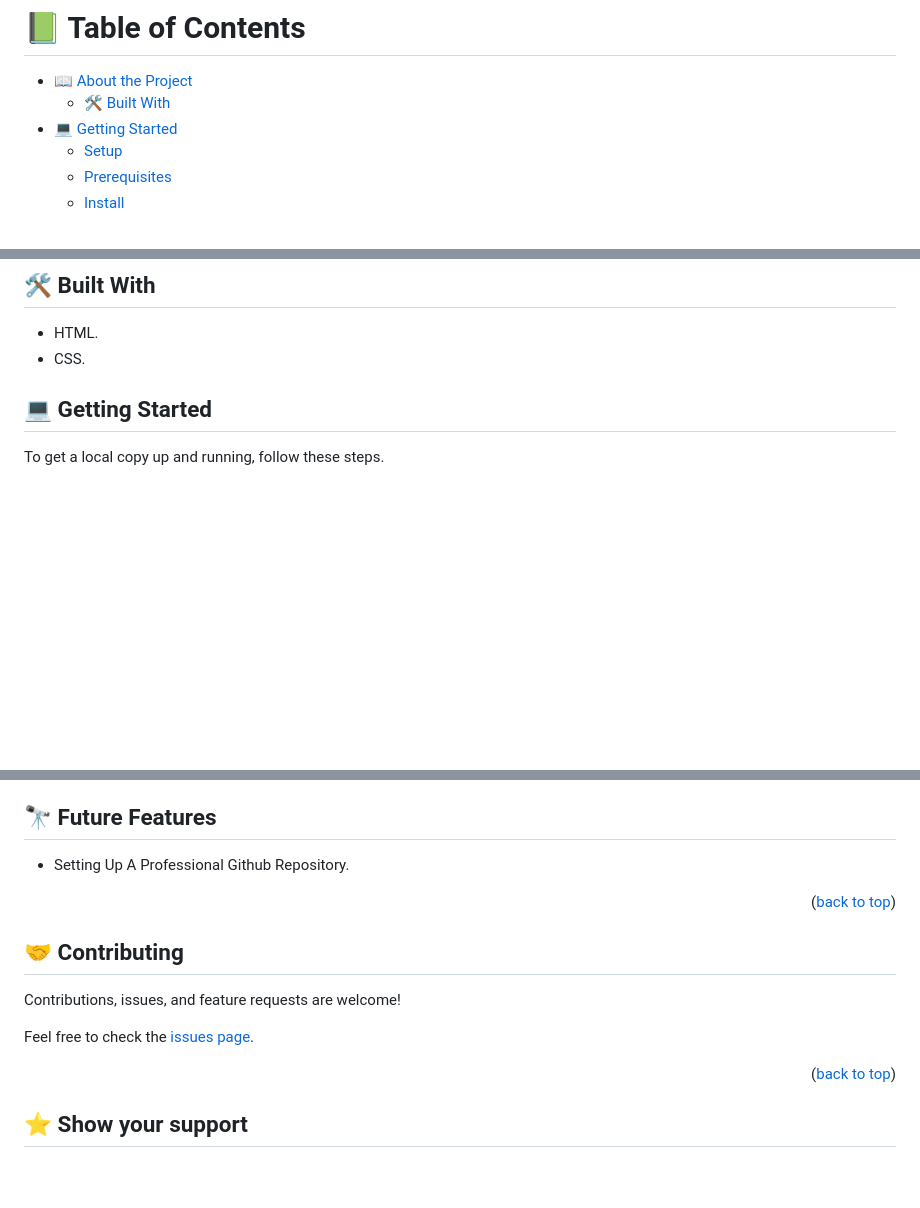
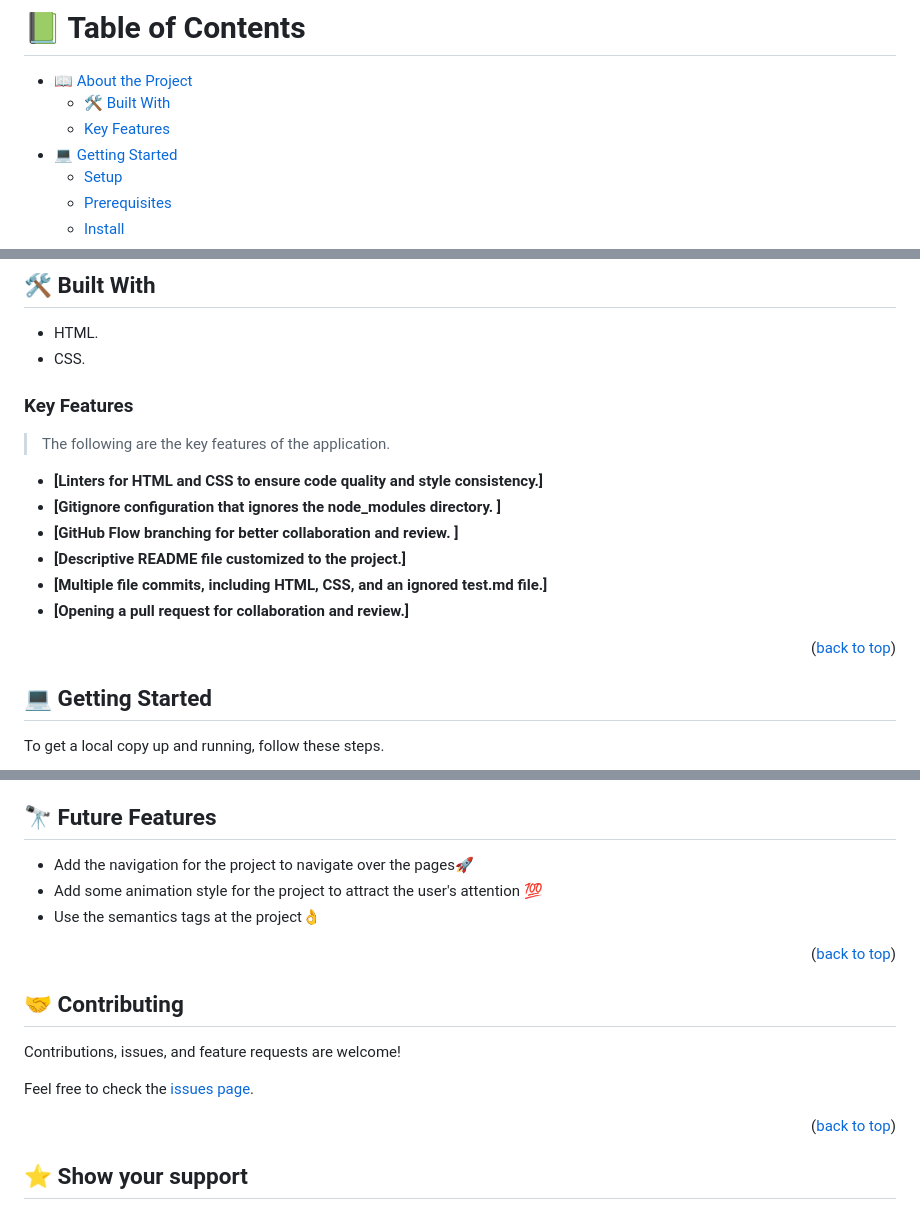
Before and after one commit to DevKaranJ/Hello-Microverse, a Markdown page: README.md, 3 parts joined by grey strips. GitHub-like rendering; blank space fills up the shorter version.

```diff
--- a/README.md
+++ b/README.md
@@ -7,6 +7,7 @@
 
 - [📖 About the Project](#about-project)
   - [🛠 Built With](#built-with)
+  - [Key Features](#key-features)
 - [💻 Getting Started](#getting-started)
   - [Setup](#setup)
   - [Prerequisites](#prerequisites)
@@ -32,6 +33,21 @@
 ## 🛠 Built With <a name="built-with"></a>
 - HTML.
 - CSS.
+
+<!-- Features -->
+
+### Key Features <a name="key-features"></a>
+
+> The following are the key features of the application.
+
+- **[Linters for HTML and CSS to ensure code quality and style consistency.]**
+- **[Gitignore configuration that ignores the node_modules directory. ]**
+- **[GitHub Flow branching for better collaboration and review. ]**
+- **[Descriptive README file customized to the project.]**
+- **[Multiple file commits, including HTML, CSS, and an ignored test.md file.]**
+- **[Opening a pull request for collaboration and review.]**
+
+<p align="right">(<a href="#readme-top">back to top</a>)</p>
 
 <!-- GETTING STARTED -->
 
@@ -88,7 +104,9 @@ Run it in your local server
 
 
 
-- Setting Up A Professional Github Repository.
+- Add the navigation for the project to navigate over the pages🚀
+- Add some animation style for the project to attract the user's attention 💯
+- Use the semantics tags at the project👌
 
 <p align="right">(<a href="#readme-top">back to top</a>)</p>
 
```
Also changed, not shown: other parts of README.md (+1 -1 lines).
